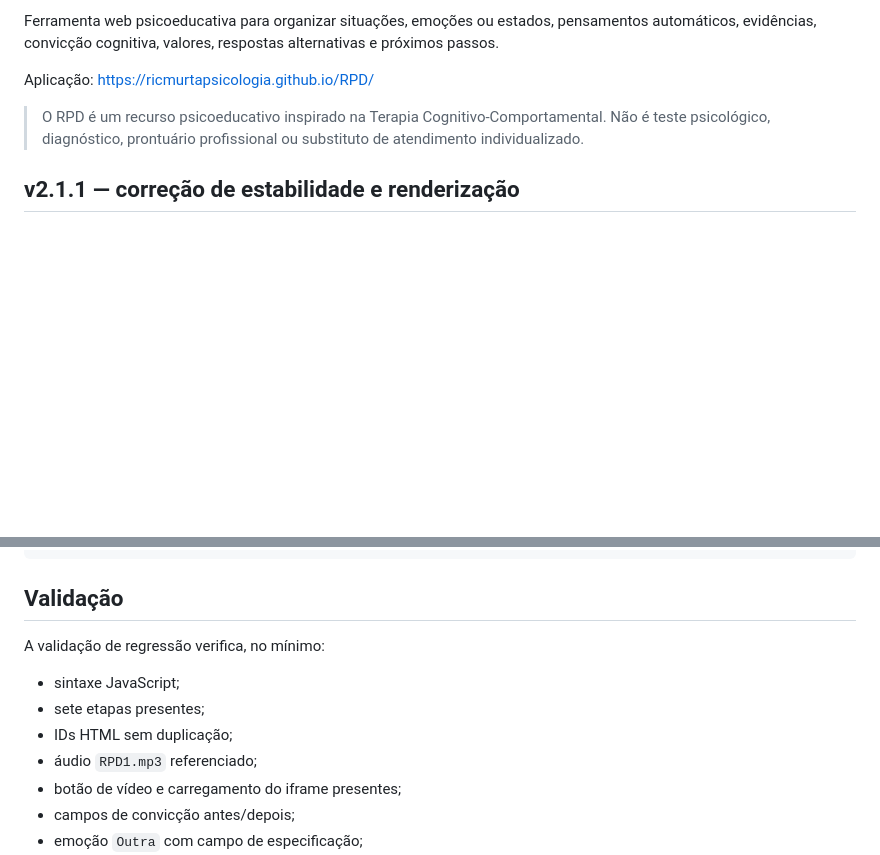
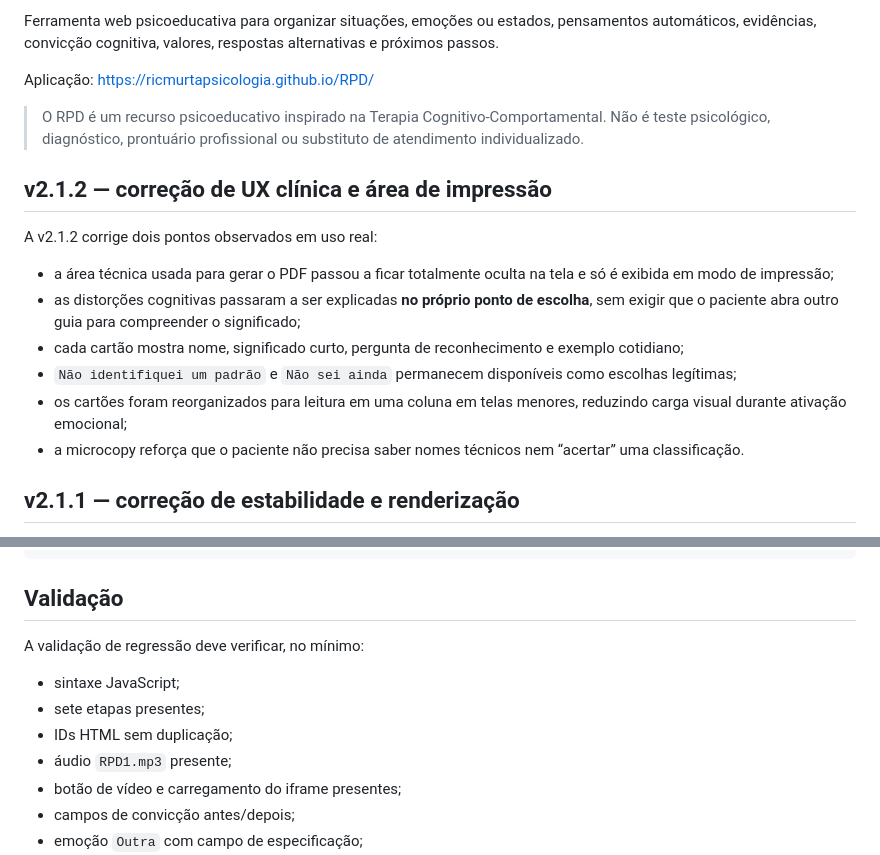
Before and after one commit to ricmurtapsicologia/RPD, a Markdown page: README.md, 2 parts joined by grey strips. Drawn GitHub-style; blank space fills up the shorter version.

Commit message:
Atualiza README para v2.1.2

```diff
--- a/README.md
+++ b/README.md
@@ -7,6 +7,17 @@ Ferramenta web psicoeducativa para organizar situações, emoções ou estados,
 Aplicação: https://ricmurtapsicologia.github.io/RPD/
 
 > O RPD é um recurso psicoeducativo inspirado na Terapia Cognitivo-Comportamental. Não é teste psicológico, diagnóstico, prontuário profissional ou substituto de atendimento individualizado.
+
+## v2.1.2 — correção de UX clínica e área de impressão
+
+A v2.1.2 corrige dois pontos observados em uso real:
+
+- a área técnica usada para gerar o PDF passou a ficar totalmente oculta na tela e só é exibida em modo de impressão;
+- as distorções cognitivas passaram a ser explicadas **no próprio ponto de escolha**, sem exigir que o paciente abra outro guia para compreender o significado;
+- cada cartão mostra nome, significado curto, pergunta de reconhecimento e exemplo cotidiano;
+- `Não identifiquei um padrão` e `Não sei ainda` permanecem disponíveis como escolhas legítimas;
+- os cartões foram reorganizados para leitura em uma coluna em telas menores, reduzindo carga visual durante ativação emocional;
+- a microcopy reforça que o paciente não precisa saber nomes técnicos nem “acertar” uma classificação.
 
 ## v2.1.1 — correção de estabilidade e renderização
 
@@ -111,12 +122,12 @@ Aplicação estática sem framework e sem dependências JavaScript de terceiros
 
 ## Validação
 
-A validação de regressão verifica, no mínimo:
+A validação de regressão deve verificar, no mínimo:
 
 - sintaxe JavaScript;
 - sete etapas presentes;
 - IDs HTML sem duplicação;
-- áudio `RPD1.mp3` referenciado;
+- áudio `RPD1.mp3` presente;
 - botão de vídeo e carregamento do iframe presentes;
 - campos de convicção antes/depois;
 - emoção `Outra` com campo de especificação;
```
Also changed, not shown: other parts of README.md (+1 -1 lines).
